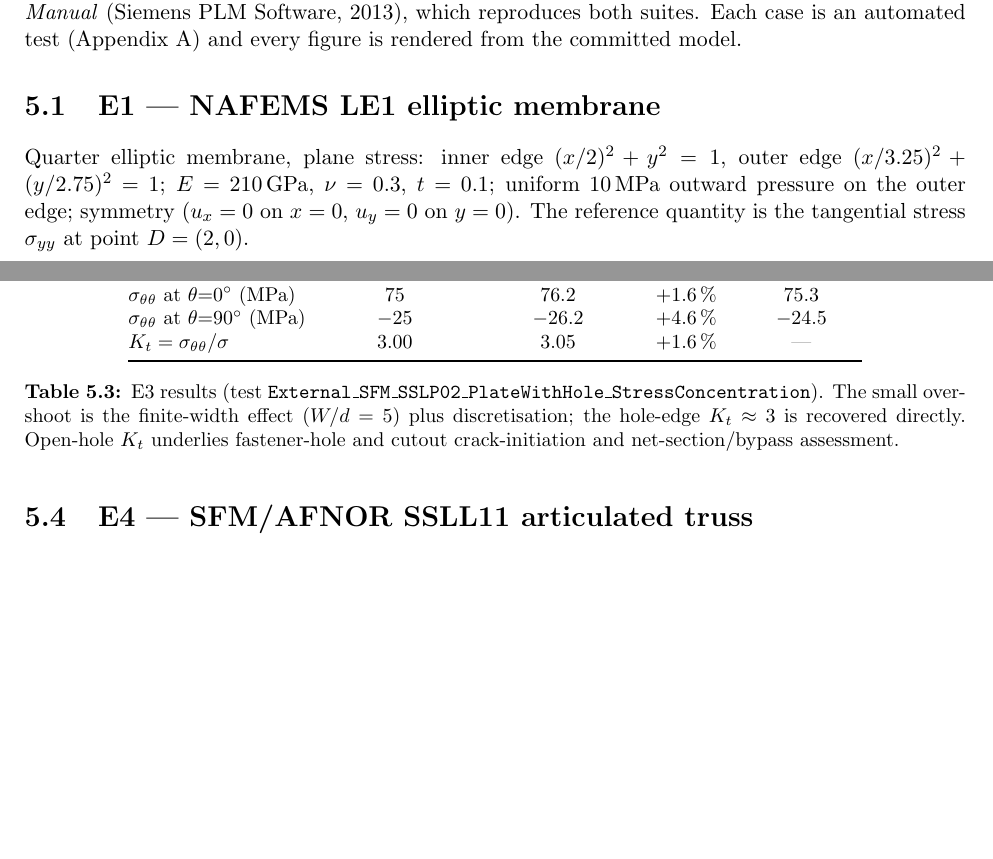
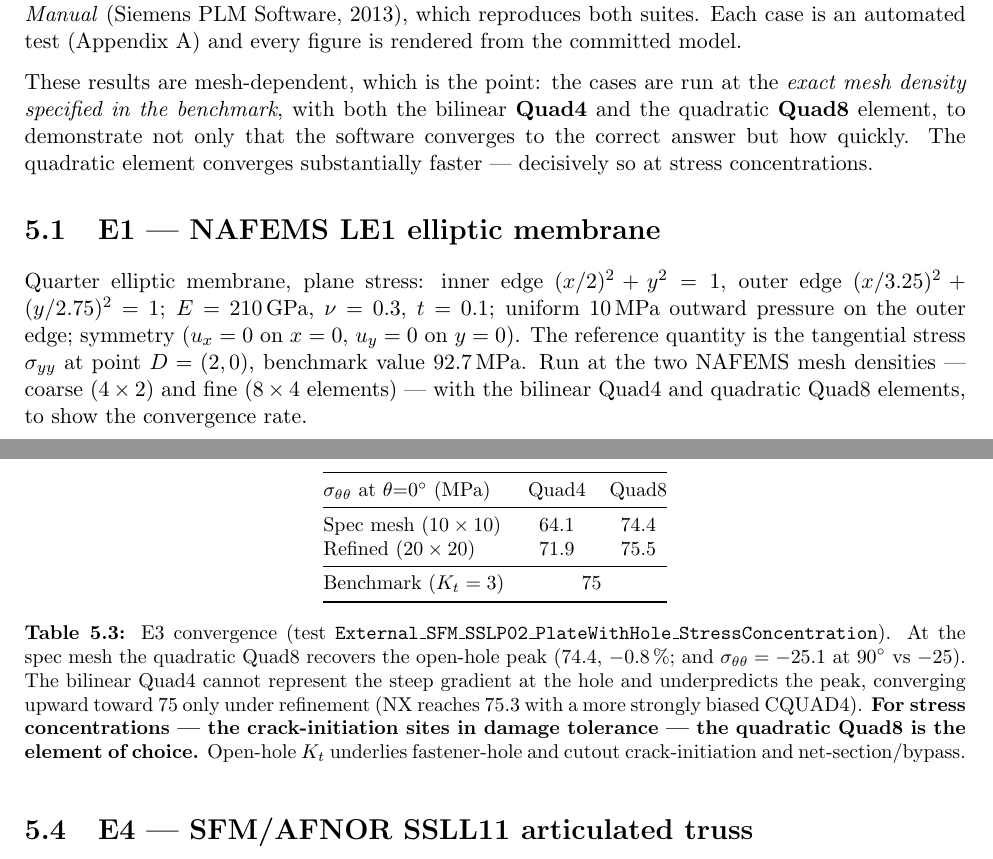
Before and after one commit to dyjoso/engineering-tools, a LaTeX thesis (tools/FEA-membranes-native/validation/VALIDATION-MANUAL.tex): two parts of pages 13 and 15 of 23 before the commit and two parts of pages 13 and 16 of 24 after it, joined at a grey line, cut so that both start at the same text, the shorter picture padded with empty space. The pictures show the PDF file tools/FEA-membranes-native/validation/VALIDATION-MANUAL.pdf that the author committed with the source.

Commit message:
FEA-membranes-native: external benchmarks at spec mesh density, Quad4 + Quad8 convergence
Re-runs E1/E2/E3 at the exact mesh density given in each benchmark spec, with both
the bilinear Quad4 and quadratic Quad8 elements, to demonstrate the convergence rate
(the results are mesh-dependent by design).

- E1 NAFEMS LE1 (sigma_yy at D, bench 92.7): coarse 4x2 -> Q4 64.6, Q8 79.8;
  fine 8x4 -> Q4 83.0, Q8 90.2. Both converge upward; Q8 leads at equal density
  (tracking NX's linear/parabolic quads 62.1/79.6 and 82.1/89.9).
- E2 SSLP01 (tip u_y, 20x5 = 100 elements): Q4 0.3486, Q8 0.3558. Q8 reaches the
  full plane-stress answer (bending+shear = Timoshenko 0.357); Q4 shear-locks back
  toward the no-shear beam value 0.3413 (like NX CQUAD4 0.3408).
- E3 SSLP02 plate-with-hole (sigma_theta at theta=0, bench 75, Kt=3): spec 10x10 ring
  biased to the hole -> Q4 64.1, Q8 74.4; refined 20x20 -> Q4 71.9, Q8 75.5. The
  quadratic Q8 recovers the open-hole peak at the spec mesh; the bilinear Q4 cannot
  represent the gradient and converges to it only under refinement -- so Q8 is the
  element of choice for stress concentrations (crack-initiation sites).
- E4 SSLL11 truss: added a figure (rod forces T/C, pinned supports, tip load).

Tests: a Quad4/Quad8 structured-ring mesh helper + density-parameterised builders;
the LE1 and SSLP02 tests now assert monotone convergence and Quad8-leads-Quad4.
Models regenerated at spec density; figures re-rendered; manual chapter tables
rewritten as convergence tables (24 pp). 59 tests pass.

Co-Authored-By: Claude Opus 4.8 <noreply@anthropic.com>

```diff
--- a/tools/FEA-membranes-native/validation/VALIDATION-MANUAL.tex
+++ b/tools/FEA-membranes-native/validation/VALIDATION-MANUAL.tex
@@ -459,11 +459,20 @@ Reference values are quoted from those sources as tabulated in the
 reproduces both suites. Each case is an automated test (Appendix~A) and every
 figure is rendered from the committed model.
 
+These results are mesh-dependent, which is the point: the cases are run at the
+\emph{exact mesh density specified in the benchmark}, with both the bilinear
+\textbf{Quad4} and the quadratic \textbf{Quad8} element, to demonstrate not only
+that the software converges to the correct answer but how quickly. The quadratic
+element converges substantially faster --- decisively so at stress concentrations.
+
 \section{E1 --- NAFEMS LE1 elliptic membrane}
 Quarter elliptic membrane, plane stress: inner edge $(x/2)^2+y^2=1$, outer edge
 $(x/3.25)^2+(y/2.75)^2=1$; $E=210$\,GPa, $\nu=0.3$, $t=0.1$; uniform $10$\,MPa
 outward pressure on the outer edge; symmetry ($u_x=0$ on $x=0$, $u_y=0$ on $y=0$).
-The reference quantity is the tangential stress $\sigma_{yy}$ at point $D=(2,0)$.
+The reference quantity is the tangential stress $\sigma_{yy}$ at point $D=(2,0)$,
+benchmark value $92.7$\,MPa. Run at the two NAFEMS mesh densities --- coarse
+($4\times2$) and fine ($8\times4$ elements) --- with the bilinear Quad4 and
+quadratic Quad8 elements, to show the convergence rate.
 
 \begin{figure}[H]\centering
 \includegraphics[height=7.0cm]{ext-le1-vm.png}
@@ -480,3 +490,4 @@ $\sigma_{yy}$ at $D$ (MPa) & 92.7 & 92.61 & $-0.1\,\%$ & 89.9 ($-3.0\,\%$) \\
+\midrule
+Benchmark & \multicolumn{4}{c}{92.7} \\
 \bottomrule
 \end{tabular}
-\caption{E1 results (test \texttt{External\_NAFEMS\_LE1\_EllipticMembrane}). The
@@ -491,4 +504,4 @@ The reference quantity is the in-plane tip displacement $u_y$.
+displacement $u_y$.
 
 \begin{figure}[H]\centering
 \includegraphics[width=\textwidth]{ext-sslp01-vm.png}
-\caption{E2: SSLP01 deep cantilever under end shear, von Mises field with the
@@ -496,4 +510,3 @@ deformed shape overlaid.}
 \end{figure}
 
 \begin{table}[H]\centering\small
-\begin{tabular}{@{}lcccc@{}}
@@ -504,3 +522,2 @@ $u_y$ at tip (mm) & 0.3413 & 0.3559 & 0.357 & 0.3408 \\
 \bottomrule
 \end{tabular}
-\caption{E2 results (test \texttt{External\_SFM\_SSLP01\_PlaneShearCantilever}).}
@@ -518,5 +539,4 @@ no-shear value (NX's CQUAD4 gives $0.3408$).
 The damage-tolerance centrepiece. A quarter plate $100\times100$\,mm with a
 $r=10$\,mm circular hole, plane stress, $E=30$\,GPa, $\nu=0.25$, remote tension
 $\sigma=25$\,MPa; the hole-edge hoop stress is the classic open-hole stress
-concentration ($K_t=3$ for an infinite plate). The structured ring mesh is graded
-toward the hole.
+concentration ($K_t=3$). Spec mesh: $10\times10$ ring (100 elements) biased toward
@@ -528,26 +550,37 @@ capped at 80\,MPa) showing the stress concentration at the hole edge.}
 \end{figure}
 
 \begin{table}[H]\centering\small
-\begin{tabular}{@{}lcccc@{}}
+\begin{tabular}{@{}lcc@{}}
 \toprule
-Quantity & AFNOR bench & FEA Membranes & Error & NX CQUAD4 \\
+$\sigma_{\theta\theta}$ at $\theta{=}0^\circ$ (MPa) & Quad4 & Quad8 \\
 \midrule
-$\sigma_{\theta\theta}$ at $\theta{=}0^\circ$ (MPa) & 75 & 76.2 & $+1.6\,\%$ & 75.3 \\
-$\sigma_{\theta\theta}$ at $\theta{=}90^\circ$ (MPa) & $-25$ & $-26.2$ & $+4.6\,\%$ & $-24.5$ \\
-$K_t = \sigma_{\theta\theta}/\sigma$ & 3.00 & 3.05 & $+1.6\,\%$ & \nast \\
+Spec mesh ($10\times10$) & 64.1 & 74.4 \\
+Refined ($20\times20$)   & 71.9 & 75.5 \\
+\midrule
+Benchmark ($K_t=3$) & \multicolumn{2}{c}{75} \\
 \bottomrule
 \end{tabular}
-\caption{E3 results (test
-\texttt{External\_SFM\_SSLP02\_PlateWithHole\_StressConcentration}). The small
-overshoot is the finite-width effect ($W/d=5$) plus discretisation; the hole-edge
-$K_t\approx3$ is recovered directly. Open-hole $K_t$ underlies fastener-hole and
-cutout crack-initiation and net-section/bypass assessment.}
+\caption{E3 convergence (test
+\texttt{External\_SFM\_SSLP02\_PlateWithHole\_StressConcentration}). At the spec
+mesh the quadratic Quad8 recovers the open-hole peak ($74.4$, $-0.8\,\%$; and
+$\sigma_{\theta\theta}=-25.1$ at $90^\circ$ vs $-25$). The bilinear Quad4 cannot
+represent the steep gradient at the hole and underpredicts the peak, converging
+upward toward 75 only under refinement (NX reaches $75.3$ with a more strongly
+biased CQUAD4). \textbf{For stress concentrations --- the crack-initiation sites in
+damage tolerance --- the quadratic Quad8 is the element of choice.} Open-hole $K_t$
+underlies fastener-hole and cutout crack-initiation and net-section/bypass.}
 \end{table}
 
 \section{E4 --- SFM/AFNOR SSLL11 articulated truss}
 A four-rod plane truss (bar elements): nodes $A(0,0)$, $B(1,0)$, $C(0.5,0.5)$,
 $D(2,1)$; rods $AC$, $CB$ ($A=2\times10^{-4}$), $CD$, $BD$
 ($A=1\times10^{-4}$); $E=2.1\times10^{11}$; $A,B$ pinned; $9.81$\,kN at $D$ in $-y$.
+
+\begin{figure}[H]\centering
+\includegraphics[width=0.78\textwidth]{ext-ssll11.png}
+\caption{E4: SSLL11 articulated truss --- pinned supports at $A,B$ (cyan), tip load
+at $D$ (red), and the solved rod forces (T tension, C compression).}
+\end{figure}
 
 \begin{table}[H]\centering\small
 \begin{tabular}{@{}lcc@{}}
```
Also changed, not shown: tools/FEA-membranes-native/validation/VALIDATION-MANUAL.pdf, tools/FEA-membranes-native/validation/img/ext-le1-vm.png, tools/FEA-membranes-native/validation/img/ext-ssll11.png, tools/FEA-membranes-native/validation/img/ext-sslp01-vm.png, tools/FEA-membranes-native/validation/img/ext-sslp02-vm.png, tools/FEA-membranes-native/validation/VALIDATION-MANUAL.tex (41 more changed lines), 5 other files.
